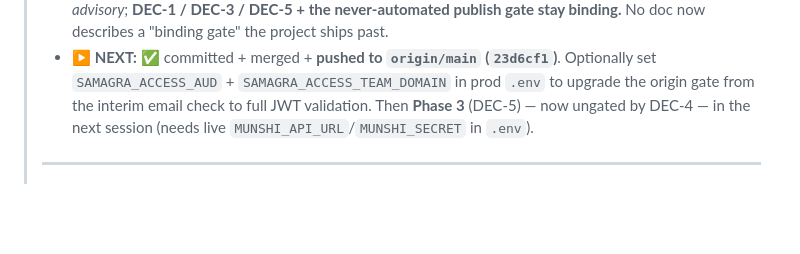
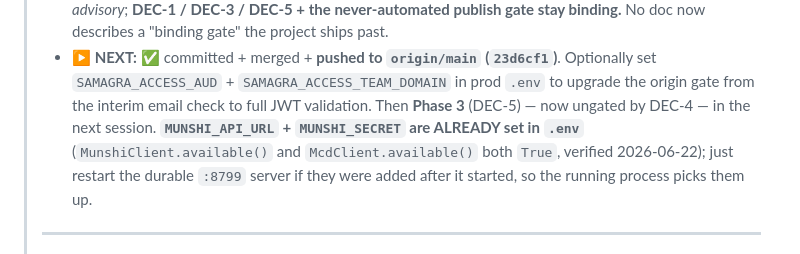
Before and after one commit to dbhardwaj86/samagra, a Markdown page: HANDOFF.md, the part around the change. Rendered like a GitHub page; blank space fills up the shorter version.

Commit message:
docs(handoff): note MUNSHI_API_URL/MUNSHI_SECRET already set in .env (available()=True)
Co-Authored-By: Claude Opus 4.8 <noreply@anthropic.com>

```diff
--- a/HANDOFF.md
+++ b/HANDOFF.md
@@ -37,8 +37,10 @@
 >   "binding gate" the project ships past.
 > - **▶ NEXT:** ✅ committed + merged + **pushed to `origin/main` (`23d6cf1`)**. Optionally set
 >   `SAMAGRA_ACCESS_AUD` + `SAMAGRA_ACCESS_TEAM_DOMAIN` in prod `.env` to upgrade the origin gate from the interim
->   email check to full JWT validation. Then **Phase 3** (DEC-5) — now ungated by DEC-4 — in the next session
->   (needs live `MUNSHI_API_URL`/`MUNSHI_SECRET` in `.env`).
+>   email check to full JWT validation. Then **Phase 3** (DEC-5) — now ungated by DEC-4 — in the next session.
+>   **`MUNSHI_API_URL` + `MUNSHI_SECRET` are ALREADY set in `.env`** (`MunshiClient.available()` and
+>   `McdClient.available()` both `True`, verified 2026-06-22); just restart the durable `:8799` server if they were
+>   added after it started, so the running process picks them up.
 >
 > ---
 >
```
